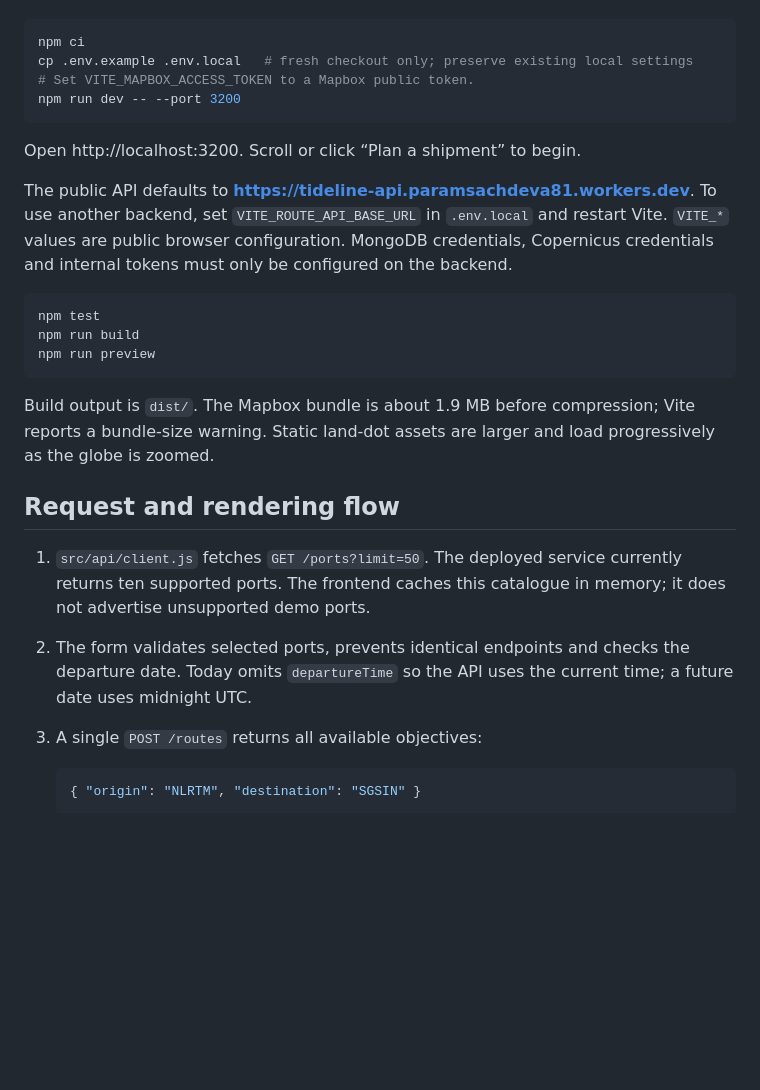
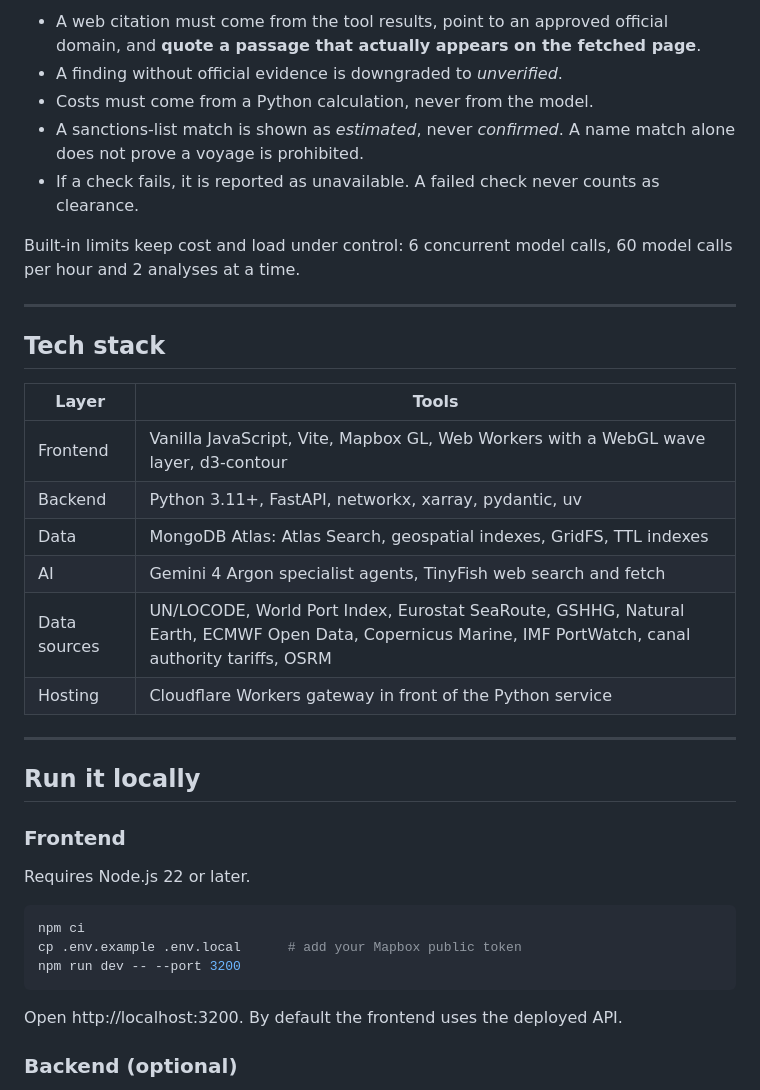
Before and after one commit to ParamSachdeva07/SmoothSail, a Markdown page: README.md, the part around one of its changes. GitHub-like rendering; blank space fills up the shorter version.

Commit message:
Rewrite README: problem, solution and implementation overview

````diff
--- a/README.md
+++ b/README.md
@@ -12,30 +93,39 @@ Use Node.js 22+:
+- A web citation must come from the tool results, point to an approved official domain, and **quote a passage that actually appears on the fetched page**.
+- A finding without official evidence is downgraded to *unverified*.
+- Costs must come from a Python calculation, never from the model.
+- A sanctions-list match is shown as *estimated*, never *confirmed*. A name match alone does not prove a voyage is prohibited.
+- If a check fails, it is reported as unavailable. A failed check never counts as clearance.
+
+Built-in limits keep cost and load under control: 6 concurrent model calls, 60 model calls per hour and 2 analyses at a time.
+
+---
+
+## Tech stack
+
+| Layer | Tools |
+|---|---|
+| Frontend | Vanilla JavaScript, Vite, Mapbox GL, Web Workers with a WebGL wave layer, d3-contour |
+| Backend | Python 3.11+, FastAPI, networkx, xarray, pydantic, uv |
+| Data | MongoDB Atlas: Atlas Search, geospatial indexes, GridFS, TTL indexes |
+| AI | Gemini 4 Argon specialist agents, TinyFish web search and fetch |
+| Data sources | UN/LOCODE, World Port Index, Eurostat SeaRoute, GSHHG, Natural Earth, ECMWF Open Data, Copernicus Marine, IMF PortWatch, canal authority tariffs, OSRM |
+| Hosting | Cloudflare Workers gateway in front of the Python service |
+
+---
+
+## Run it locally
+
+### Frontend
+
+Requires Node.js 22 or later.
 
 ```sh
 npm ci
-cp .env.example .env.local   # fresh checkout only; preserve existing local settings
-# Set VITE_MAPBOX_ACCESS_TOKEN to a Mapbox public token.
+cp .env.example .env.local      # add your Mapbox public token
 npm run dev -- --port 3200
 ```
 
-Open http://localhost:3200. Scroll or click “Plan a shipment” to begin.
+Open http://localhost:3200. By default the frontend uses the deployed API.
 
-The public API defaults to **https://tideline-api.paramsachdeva81.workers.dev**. To use another backend, set `VITE_ROUTE_API_BASE_URL` in `.env.local` and restart Vite. `VITE_*` values are public browser configuration. MongoDB credentials, Copernicus credentials and internal tokens must only be configured on the backend.
+### Backend (optional)
 
-```sh
-npm test
-npm run build
-npm run preview
-```
-
-Build output is `dist/`. The Mapbox bundle is about 1.9 MB before compression; Vite reports a bundle-size warning. Static land-dot assets are larger and load progressively as the globe is zoomed.
-
-## Request and rendering flow
-
-1. `src/api/client.js` fetches `GET /ports?limit=50`. The deployed service currently returns ten supported ports. The frontend caches this catalogue in memory; it does not advertise unsupported demo ports.
-2. The form validates selected ports, prevents identical endpoints and checks the departure date. Today omits `departureTime` so the API uses the current time; a future date uses midnight UTC.
-3. A single `POST /routes` returns all available objectives:
-
-   ```json
-   { "origin": "NLRTM", "destination": "SGSIN" }
-   ```
-
````
Also changed, not shown: other parts of README.md (+134 -54 lines).
